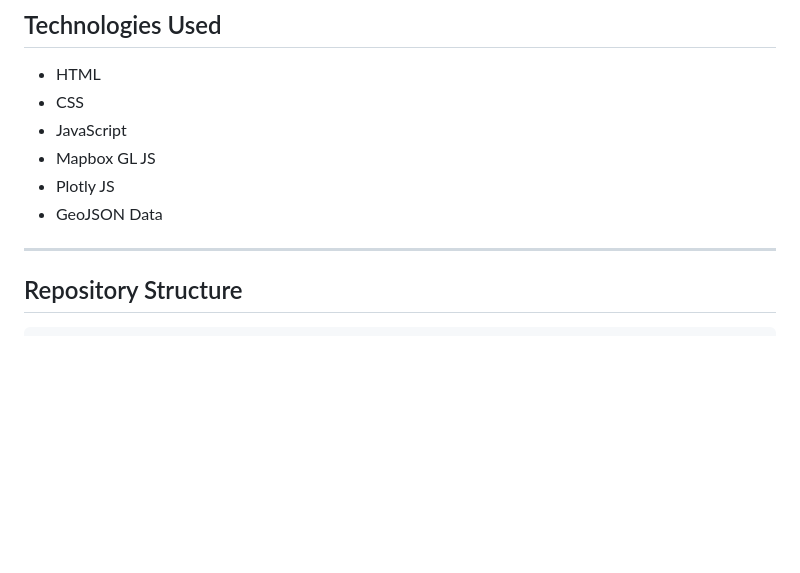
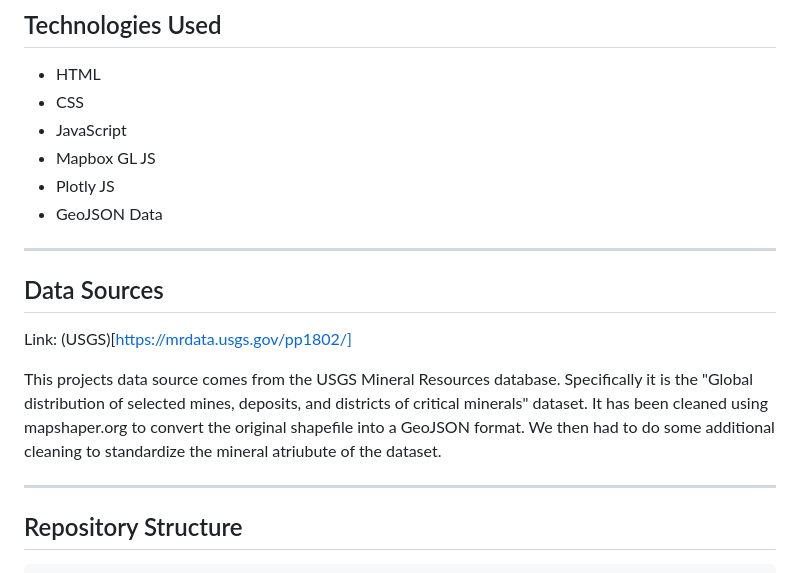
Before and after one commit to sirwillphil/Critical-Minerals-Smart-Dashboard, a Markdown page: README.md, the part around the change. Drawn GitHub-style; blank space fills up the shorter version.

Commit message:
Add data sources and repository structure to README
Added data source information and repository structure details to the README.

```diff
--- a/README.md
+++ b/README.md
@@ -112,6 +112,16 @@ By combining geospatial mapping with interactive charts and filtering tools, the
 * GeoJSON Data
 
 ---
+## Data Sources
+
+Link: (USGS)[https://mrdata.usgs.gov/pp1802/]
+
+This projects data source comes from the USGS Mineral Resources database.
+Specifically it is the "Global distribution of selected mines, deposits, and districts of critical minerals" dataset.
+It has been cleaned using mapshaper.org to convert the original shapefile into a GeoJSON format. We then had to do some
+additional cleaning to standardize the mineral atriubute of the dataset.
+
+---
 
 ## Repository Structure
 
```
